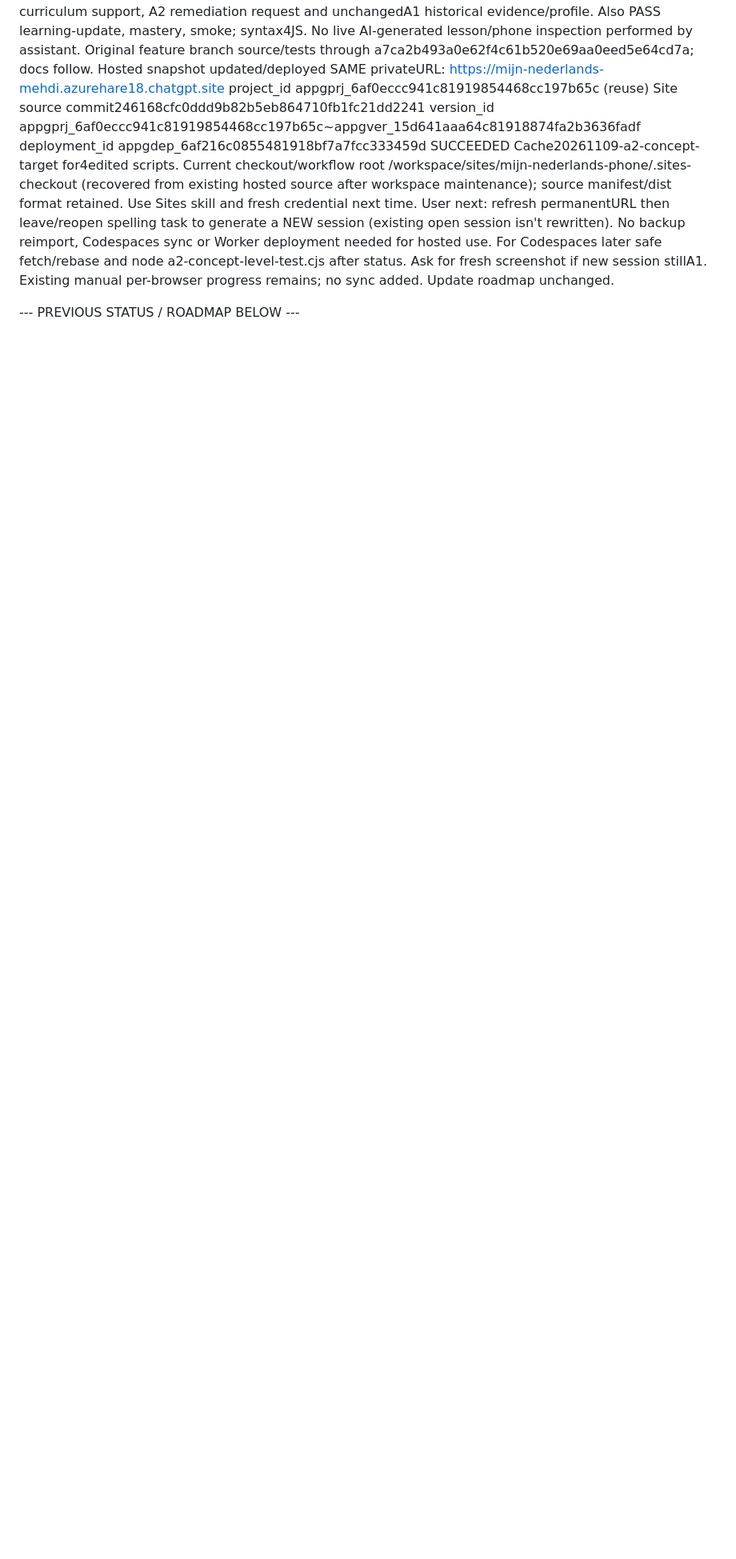
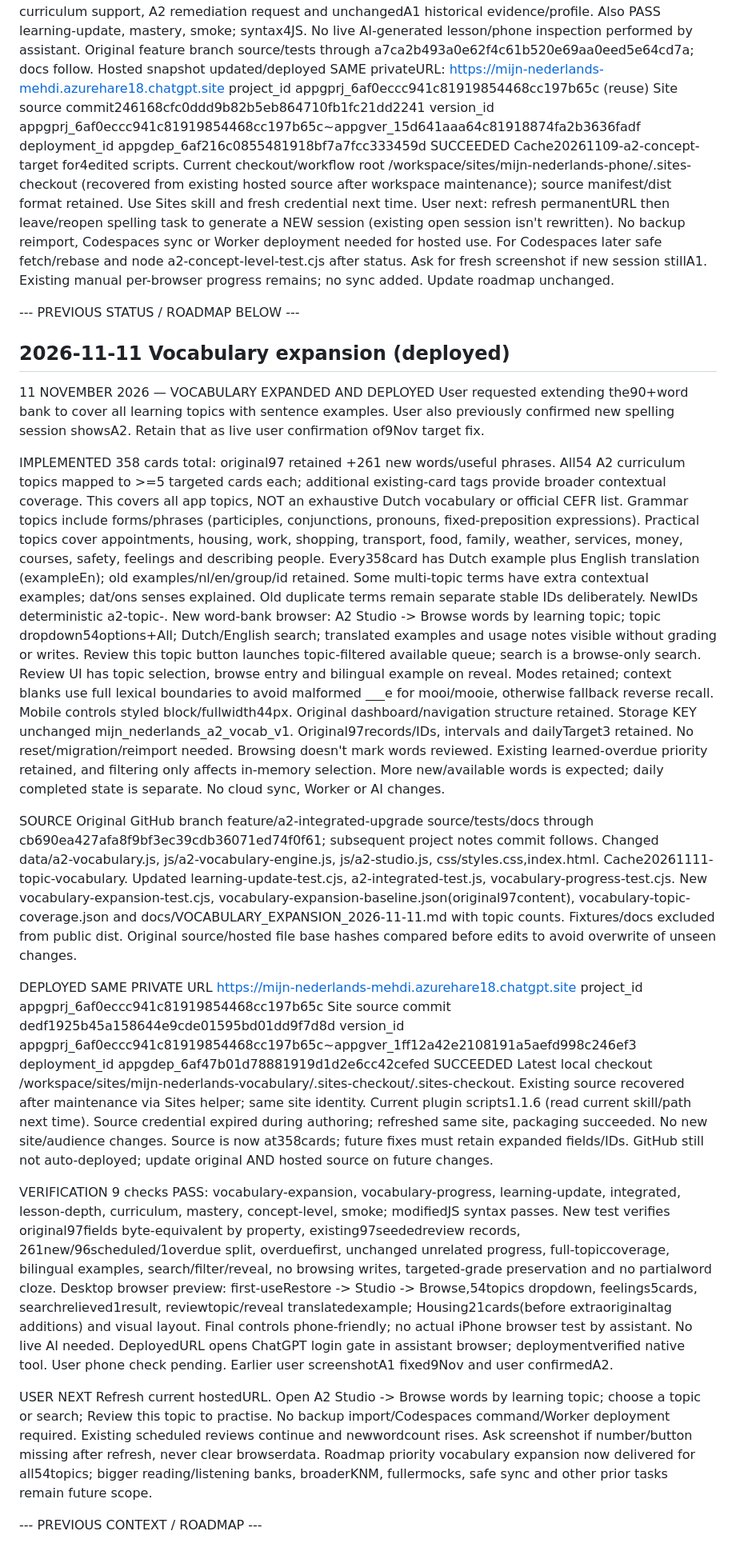
Before and after one commit to bourzguimehdi-design/mijn-nederlands, a Markdown page: PROJECT_STATE.md, the part around one of its changes. Shown at 80% size. GitHub-like rendering; blank space fills up the shorter version.

Commit message:
docs: record deployed 358-card topic vocabulary expansion

```diff
--- a/PROJECT_STATE.md
+++ b/PROJECT_STATE.md
@@ -340,3 +340,41 @@ Cache20261109-a2-concept-target for4edited scripts. Current checkout/workflow ro
 User next: refresh permanentURL then leave/reopen spelling task to generate a NEW session (existing open session isn't rewritten). No backup reimport, Codespaces sync or Worker deployment needed for hosted use. For Codespaces later safe fetch/rebase and node a2-concept-level-test.cjs after status. Ask for fresh screenshot if new session stillA1. Existing manual per-browser progress remains; no sync added. Update roadmap unchanged.
 
 --- PREVIOUS STATUS / ROADMAP BELOW ---
+
+
+## 2026-11-11 Vocabulary expansion (deployed)
+11 NOVEMBER 2026 — VOCABULARY EXPANDED AND DEPLOYED
+User requested extending the90+word bank to cover all learning topics with sentence examples. User also previously confirmed new spelling session showsA2. Retain that as live user confirmation of9Nov target fix.
+
+IMPLEMENTED
+358 cards total: original97 retained +261 new words/useful phrases. All54 A2 curriculum topics mapped to >=5 targeted cards each; additional existing-card tags provide broader contextual coverage. This covers all app topics, NOT an exhaustive Dutch vocabulary or official CEFR list. Grammar topics include forms/phrases (participles, conjunctions, pronouns, fixed-preposition expressions). Practical topics cover appointments, housing, work, shopping, transport, food, family, weather, services, money, courses, safety, feelings and describing people.
+Every358card has Dutch example plus English translation (exampleEn); old examples/nl/en/group/id retained. Some multi-topic terms have extra contextual examples; dat/ons senses explained. Old duplicate terms remain separate stable IDs deliberately. NewIDs deterministic a2-topic-<hash>.
+New word-bank browser: A2 Studio -> Browse words by learning topic; topic dropdown54options+All; Dutch/English search; translated examples and usage notes visible without grading or writes. Review this topic button launches topic-filtered available queue; search is a browse-only search. Review UI has topic selection, browse entry and bilingual example on reveal. Modes retained; context blanks use full lexical boundaries to avoid malformed ___e for mooi/mooie, otherwise fallback reverse recall. Mobile controls styled block/fullwidth44px. Original dashboard/navigation structure retained.
+Storage KEY unchanged mijn_nederlands_a2_vocab_v1. Original97records/IDs, intervals and dailyTarget3 retained. No reset/migration/reimport needed. Browsing doesn't mark words reviewed. Existing learned-overdue priority retained, and filtering only affects in-memory selection. More new/available words is expected; daily completed state is separate. No cloud sync, Worker or AI changes.
+
+SOURCE
+Original GitHub branch feature/a2-integrated-upgrade source/tests/docs through cb690ea427afa8f9bf3ec39cdb36071ed74f0f61; subsequent project notes commit follows.
+Changed data/a2-vocabulary.js, js/a2-vocabulary-engine.js, js/a2-studio.js, css/styles.css,index.html. Cache20261111-topic-vocabulary.
+Updated learning-update-test.cjs, a2-integrated-test.js, vocabulary-progress-test.cjs.
+New vocabulary-expansion-test.cjs, vocabulary-expansion-baseline.json(original97content), vocabulary-topic-coverage.json and docs/VOCABULARY_EXPANSION_2026-11-11.md with topic counts. Fixtures/docs excluded from public dist.
+Original source/hosted file base hashes compared before edits to avoid overwrite of unseen changes.
+
+DEPLOYED SAME PRIVATE URL
+https://mijn-nederlands-mehdi.azurehare18.chatgpt.site
+project_id appgprj_6af0eccc941c81919854468cc197b65c
+Site source commit dedf1925b45a158644e9cde01595bd01dd9f7d8d
+version_id appgprj_6af0eccc941c81919854468cc197b65c~appgver_1ff12a42e2108191a5aefd998c246ef3
+deployment_id appgdep_6af47b01d78881919d1d2e6cc42cefed SUCCEEDED
+Latest local checkout /workspace/sites/mijn-nederlands-vocabulary/.sites-checkout/.sites-checkout. Existing source recovered after maintenance via Sites helper; same site identity. Current plugin scripts1.1.6 (read current skill/path next time). Source credential expired during authoring; refreshed same site, packaging succeeded. No new site/audience changes. Source is now at358cards; future fixes must retain expanded fields/IDs.
+GitHub still not auto-deployed; update original AND hosted source on future changes.
+
+VERIFICATION
+9 checks PASS: vocabulary-expansion, vocabulary-progress, learning-update, integrated, lesson-depth, curriculum, mastery, concept-level, smoke; modifiedJS syntax passes.
+New test verifies original97fields byte-equivalent by property, existing97seededreview records, 261new/96scheduled/1overdue split, overduefirst, unchanged unrelated progress, full-topiccoverage, bilingual examples, search/filter/reveal, no browsing writes, targeted-grade preservation and no partialword cloze.
+Desktop browser preview: first-useRestore -> Studio -> Browse,54topics dropdown, feelings5cards, searchrelieved1result, reviewtopic/reveal translatedexample; Housing21cards(before extraoriginaltag additions) and visual layout. Final controls phone-friendly; no actual iPhone browser test by assistant. No live AI needed. DeployedURL opens ChatGPT login gate in assistant browser; deploymentverified native tool. User phone check pending. Earlier user screenshotA1 fixed9Nov and user confirmedA2.
+
+USER NEXT
+Refresh current hostedURL. Open A2 Studio -> Browse words by learning topic; choose a topic or search; Review this topic to practise. No backup import/Codespaces command/Worker deployment required. Existing scheduled reviews continue and newwordcount rises. Ask screenshot if number/button missing after refresh, never clear browserdata.
+Roadmap priority vocabulary expansion now delivered for all54topics; bigger reading/listening banks, broaderKNM, fullermocks, safe sync and other prior tasks remain future scope.
+
+--- PREVIOUS CONTEXT / ROADMAP ---
```
Also changed, not shown: other parts of PROJECT_STATE.md (+1 -1 lines).
